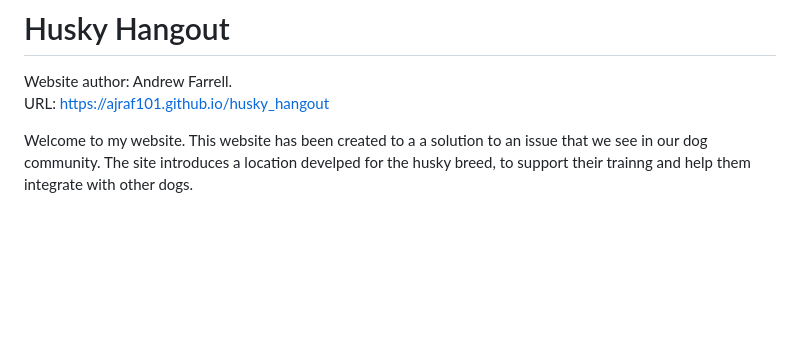
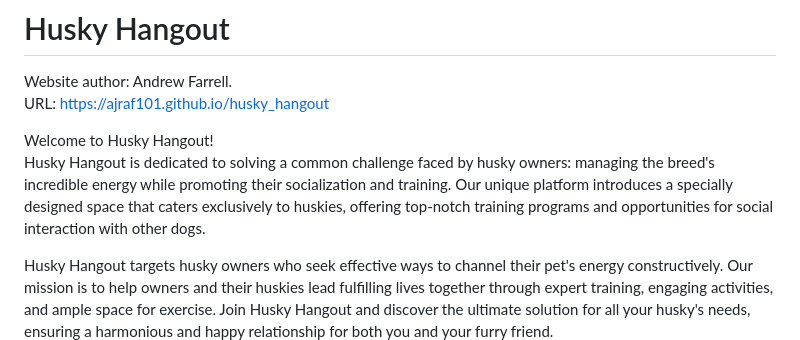
Before and after one commit to ajraf101/husky_hangout, a Markdown page: README!.md, the part around the change. Drawn GitHub-style; blank space fills up the shorter version.

Commit message:
building on the introduction in the readme

```diff
--- a/README!.md
+++ b/README!.md
@@ -2,8 +2,10 @@
 Website author: Andrew Farrell.
 URL: https://ajraf101.github.io/husky_hangout
 
-Welcome to my website.
-This website has been created to a a solution to an issue that we see in our dog community. The site introduces a location develped for the husky breed, to support their trainng and help them integrate with other dogs.
+Welcome to Husky Hangout!
+Husky Hangout is dedicated to solving a common challenge faced by husky owners: managing the breed's incredible energy while promoting their socialization and training. Our unique platform introduces a specially designed space that caters exclusively to huskies, offering top-notch training programs and opportunities for social interaction with other dogs.
+
+Husky Hangout targets husky owners who seek effective ways to channel their pet's energy constructively. Our mission is to help owners and their huskies lead fulfilling lives together through expert training, engaging activities, and ample space for exercise. Join Husky Hangout and discover the ultimate solution for all your husky's needs, ensuring a harmonious and happy relationship for both you and your furry friend.
 ![image](assets/screenshots/ami.png)
 
 # The Brief
```
